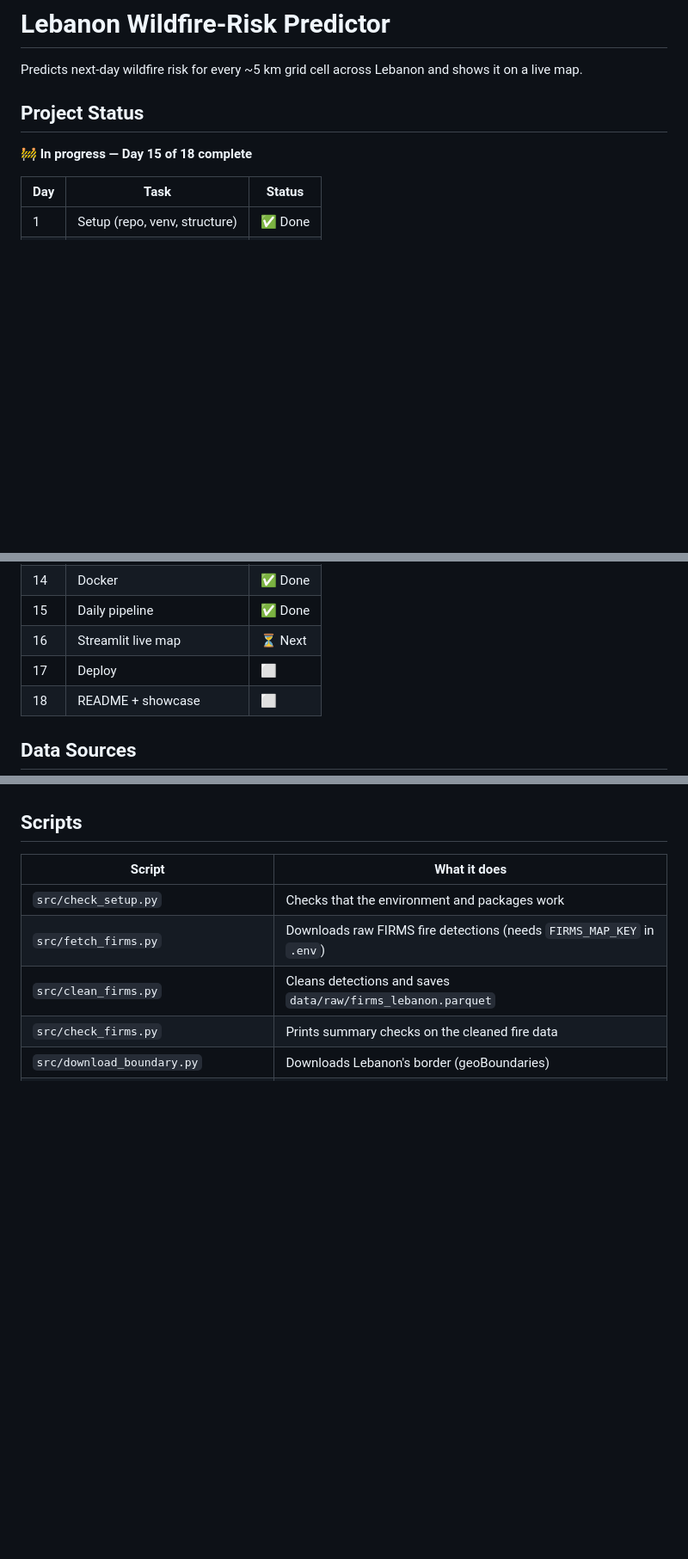
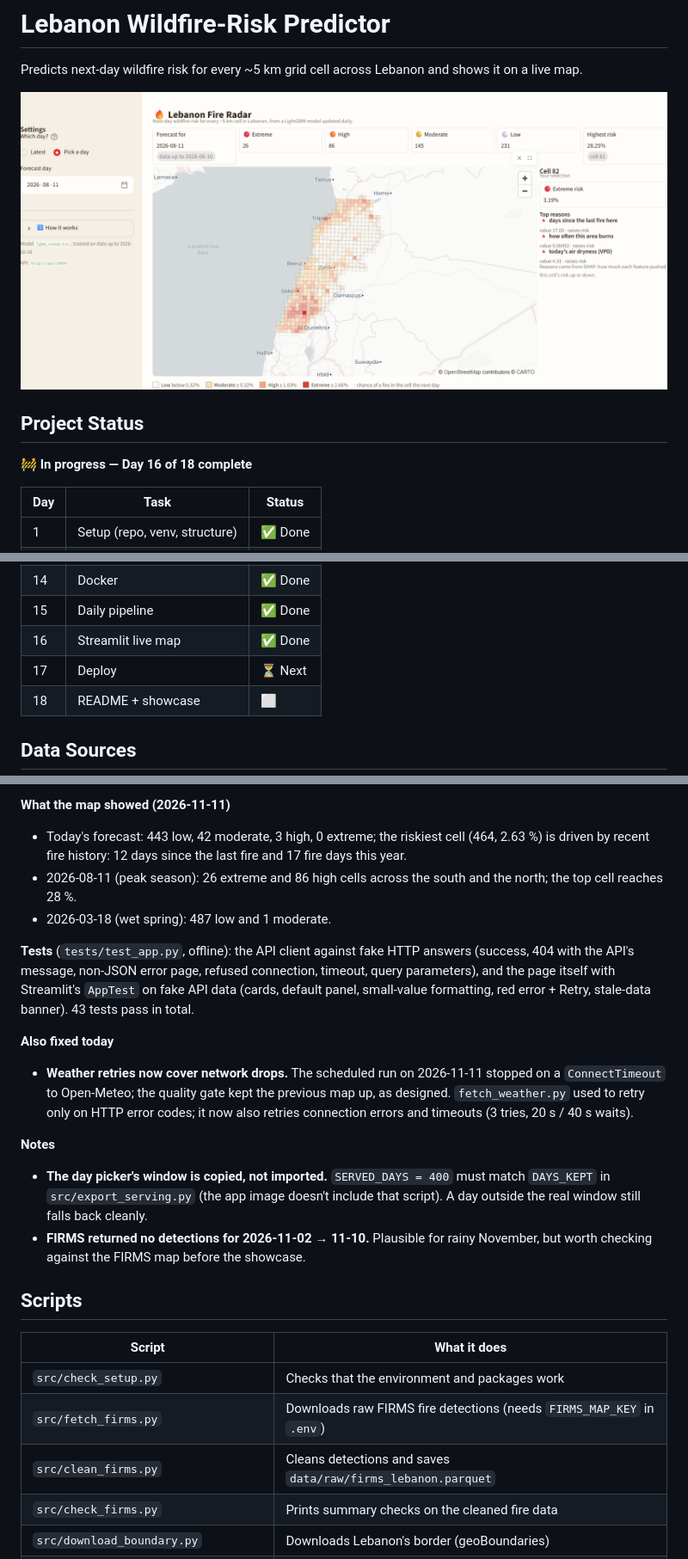
Before and after one commit to HasanOmeis/lebanon-wildfire-risk, a Markdown page: README.md, 3 parts joined by grey strips. Shown at 86% size. Drawn GitHub-style; pictures changed too: reports/figures/16_streamlit_map.png (added); blank space fills up the shorter version.

```diff
--- a/README.md
+++ b/README.md
@@ -2,9 +2,11 @@
 
 Predicts next-day wildfire risk for every ~5 km grid cell across Lebanon and shows it on a live map.
 
+![Lebanon Fire Radar: the Streamlit map on 2026-08-11](reports/figures/16_streamlit_map.png)
+
 ## Project Status
 
-🚧 **In progress — Day 15 of 18 complete**
+🚧 **In progress — Day 16 of 18 complete**
 
 | Day | Task | Status |
 |----|------|--------|
@@ -23,8 +25,8 @@ Predicts next-day wildfire risk for every ~5 km grid cell across Lebanon and sho
 | 13 | FastAPI service | ✅ Done |
 | 14 | Docker | ✅ Done |
 | 15 | Daily pipeline | ✅ Done |
-| 16 | Streamlit live map | ⏳ Next |
-| 17 | Deploy | ⬜ |
+| 16 | Streamlit live map | ✅ Done |
+| 17 | Deploy | ⏳ Next |
 | 18 | README + showcase | ⬜ |
 
 ## Data Sources
@@ -602,3 +636,17 @@ It runs daily at 08:31 Beirut time (or as soon as the PC wakes up), with a 1-hou
+**What the map showed (2026-11-11)**
+- Today's forecast: 443 low, 42 moderate, 3 high, 0 extreme; the riskiest cell (464, 2.63 %) is driven by recent fire history: 12 days since the last fire and 17 fire days this year.
+- 2026-08-11 (peak season): 26 extreme and 86 high cells across the south and the north; the top cell reaches 28 %.
+- 2026-03-18 (wet spring): 487 low and 1 moderate.
+
+**Tests** (`tests/test_app.py`, offline): the API client against fake HTTP answers (success, 404 with the API's message, non-JSON error page, refused connection, timeout, query parameters), and the page itself with Streamlit's `AppTest` on fake API data (cards, default panel, small-value formatting, red error + Retry, stale-data banner). 43 tests pass in total.
+
+**Also fixed today**
+- **Weather retries now cover network drops.** The scheduled run on 2026-11-11 stopped on a `ConnectTimeout` to Open-Meteo; the quality gate kept the previous map up, as designed. `fetch_weather.py` used to retry only on HTTP error codes; it now also retries connection errors and timeouts (3 tries, 20 s / 40 s waits).
+
+**Notes**
+- **The day picker's window is copied, not imported.** `SERVED_DAYS = 400` must match `DAYS_KEPT` in `src/export_serving.py` (the app image doesn't include that script). A day outside the real window still falls back cleanly.
+- **FIRMS returned no detections for 2026-11-02 → 11-10.** Plausible for rainy November, but worth checking against the FIRMS map before the showcase.
+
 ## Scripts
 
 | Script | What it does |
```
Also changed, not shown: other parts of README.md (+41 -1 lines), 11 other files.
